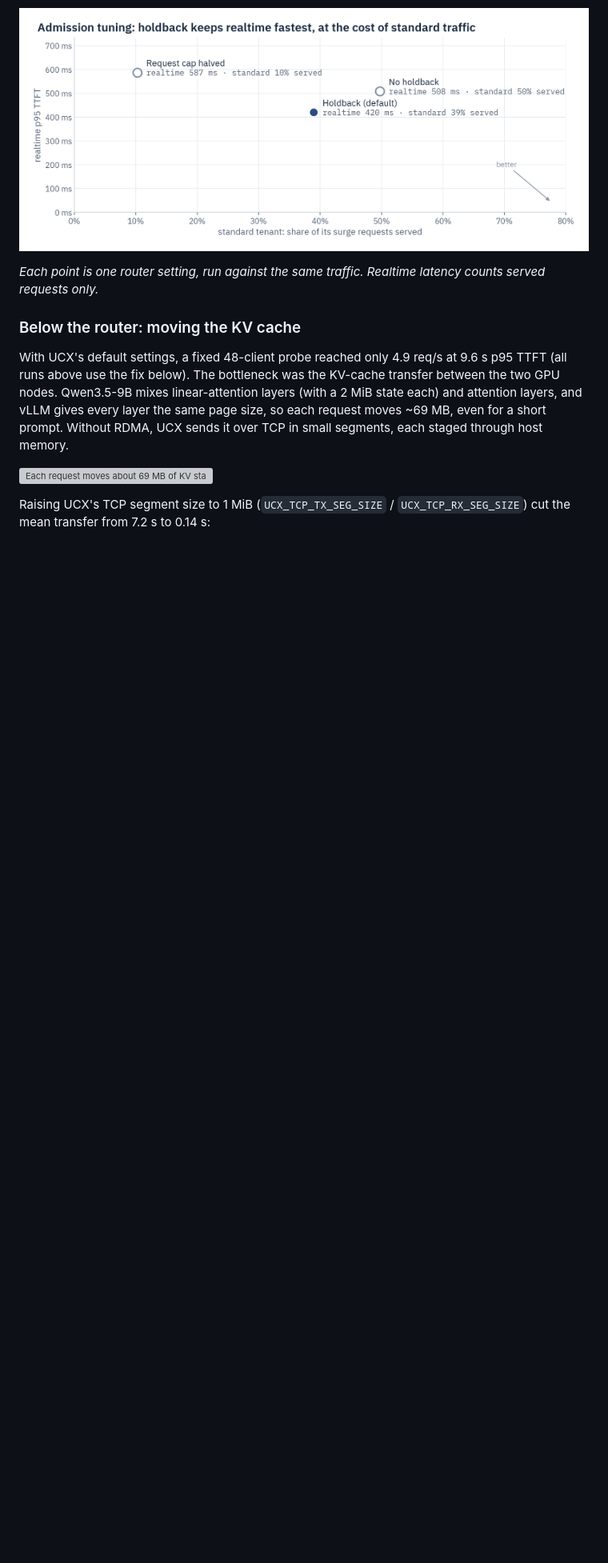
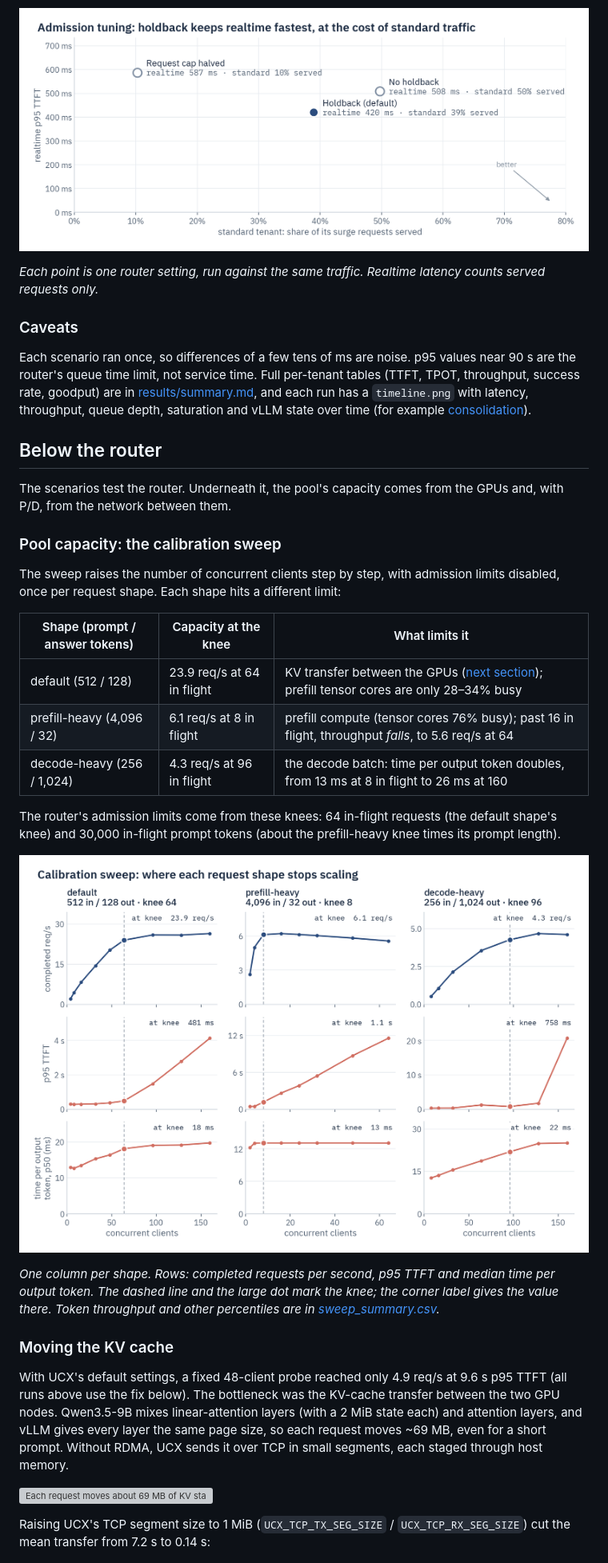
Before and after one commit to d-nyamkhuu/priority-queue, a Markdown page: README.md, the part around one of its changes. Shown at 80% size. GitHub-like rendering; pictures changed too: results/calibration/sweep.png; blank space fills up the shorter version; grey boxes are pictures that could not be loaded.

```diff
--- a/README.md
+++ b/README.md
@@ -261,7 +260,42 @@ queues in the router too.
 *Each point is one router setting, run against the same traffic. Realtime latency counts served
 requests only.*
 
-### Below the router: moving the KV cache
+### Caveats
+
+Each scenario ran once, so differences of a few tens of ms are noise. p95 values near 90 s
+are the router's queue time limit, not service time. Full per-tenant tables (TTFT, TPOT,
+throughput, success rate, goodput) are in [results/summary.md](results/summary.md), and each
+run has a `timeline.png` with latency, throughput, queue depth, saturation and vLLM state over
+time (for example [consolidation](results/consolidation/hybrid/rep1/timeline.png)).
+
+## Below the router
+
+The scenarios test the router. Underneath it, the pool's capacity comes from the GPUs and,
+with P/D, from the network between them.
+
+### Pool capacity: the calibration sweep
+
+The sweep raises the number of concurrent clients step by step, with admission limits
+disabled, once per request shape. Each shape hits a different limit:
+
+| Shape (prompt / answer tokens) | Capacity at the knee | What limits it |
+|---|---|---|
+| default (512 / 128) | 23.9 req/s at 64 in flight | KV transfer between the GPUs ([next section](#moving-the-kv-cache)); prefill tensor cores are only 28–34% busy |
+| prefill-heavy (4,096 / 32) | 6.1 req/s at 8 in flight | prefill compute (tensor cores 76% busy); past 16 in flight, throughput *falls*, to 5.6 req/s at 64 |
+| decode-heavy (256 / 1,024) | 4.3 req/s at 96 in flight | the decode batch: time per output token doubles, from 13 ms at 8 in flight to 26 ms at 160 |
+
+The router's admission limits come from these knees: 64 in-flight requests (the default
+shape's knee) and 30,000 in-flight prompt tokens (about the prefill-heavy knee times its
+prompt length).
+
+![Calibration sweep for the three request shapes: completed req/s, p95 TTFT and median time per output token against concurrent clients](results/calibration/sweep.png)
+
+*One column per shape. Rows: completed requests per second, p95 TTFT and median time per
+output token. The dashed line and the large dot mark the knee; the corner label gives the
+value there. Token throughput and other percentiles are in
+[sweep_summary.csv](results/calibration/sweep_summary.csv).*
+
+### Moving the KV cache
 
 With UCX's default settings, a fixed 48-client probe reached only 4.9 req/s at 9.6 s p95 TTFT
 (all runs above use the fix below). The bottleneck was the KV-cache transfer between the two
```
Also changed, not shown: other parts of README.md (+73 -52 lines), docs/findings.md (deleted, +0 -314 lines), results/figures/fig_priority_tiers.png, 9 other files.
